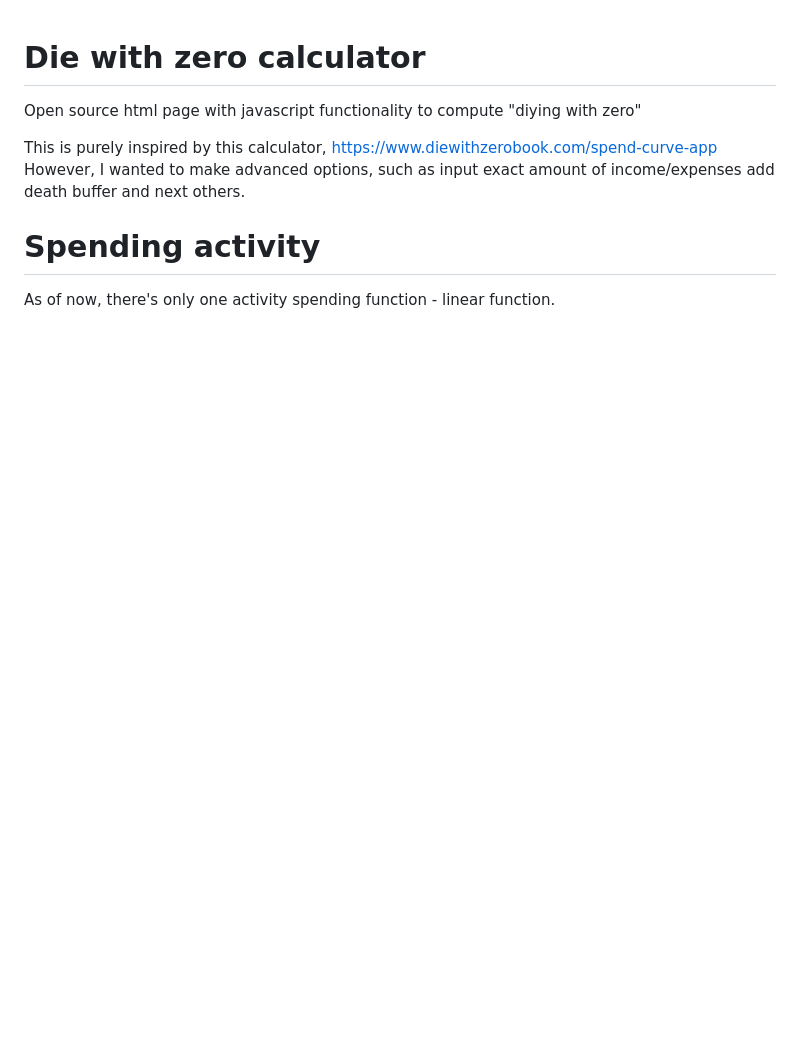
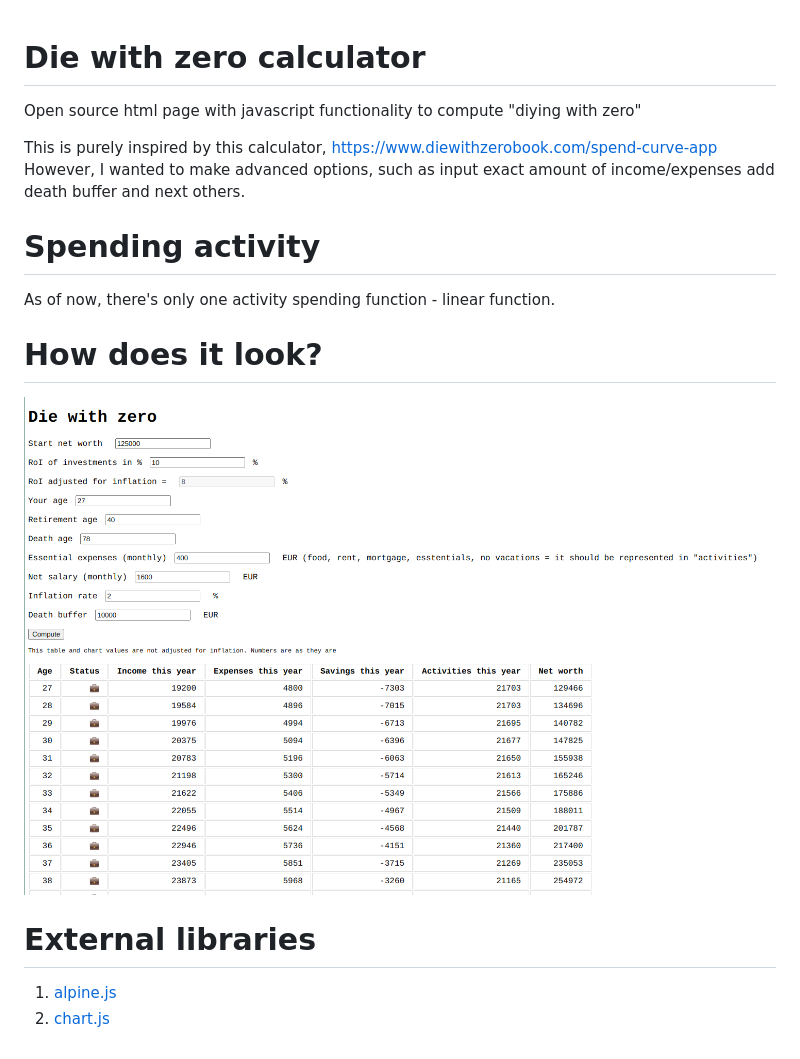
Before and after one commit to martinschnurer/die-with-zero-calculator, a Markdown page: README.md, the part around the change. Drawn GitHub-style; pictures changed too: docs/img1.png (added); blank space fills up the shorter version.

Commit message:
docs...

```diff
--- a/README.md
+++ b/README.md
@@ -1,9 +1,19 @@
 # Die with zero calculator
+
 Open source html page with javascript functionality to compute "diying with zero"
-
 
 This is purely inspired by this calculator, https://www.diewithzerobook.com/spend-curve-app
 However, I wanted to make advanced options, such as input exact amount of income/expenses add death buffer and next others.
 
 # Spending activity
+
 As of now, there's only one activity spending function - linear function.
+
+# How does it look?
+
+![How does app look like](./docs/img1.png)
+
+# External libraries
+
+1. [alpine.js](https://alpinejs.dev/)
+2. [chart.js](https://www.chartjs.org/)
```
